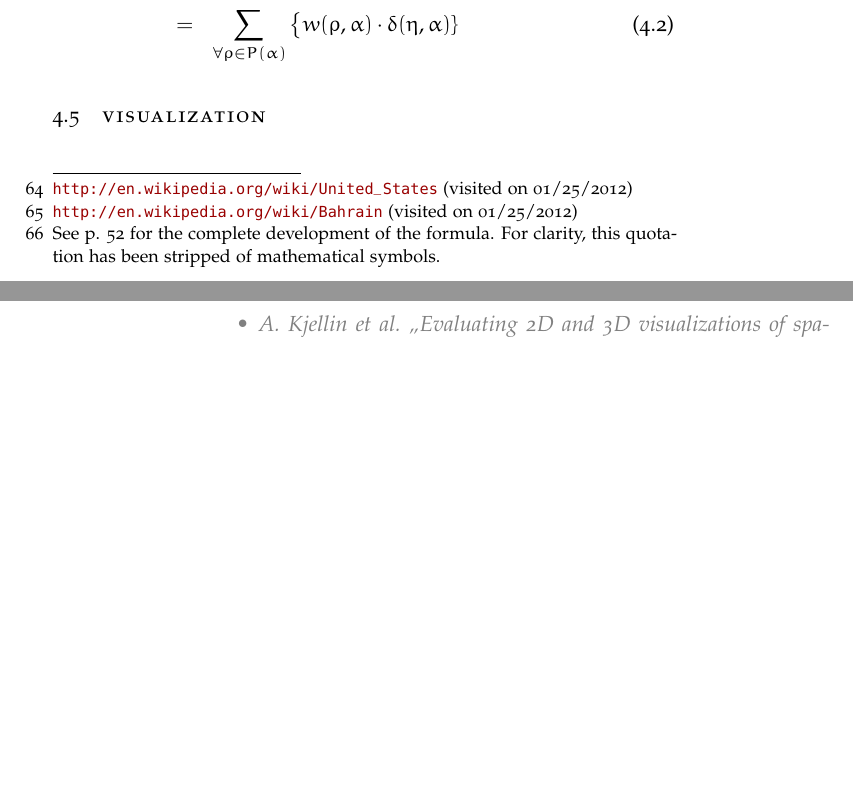
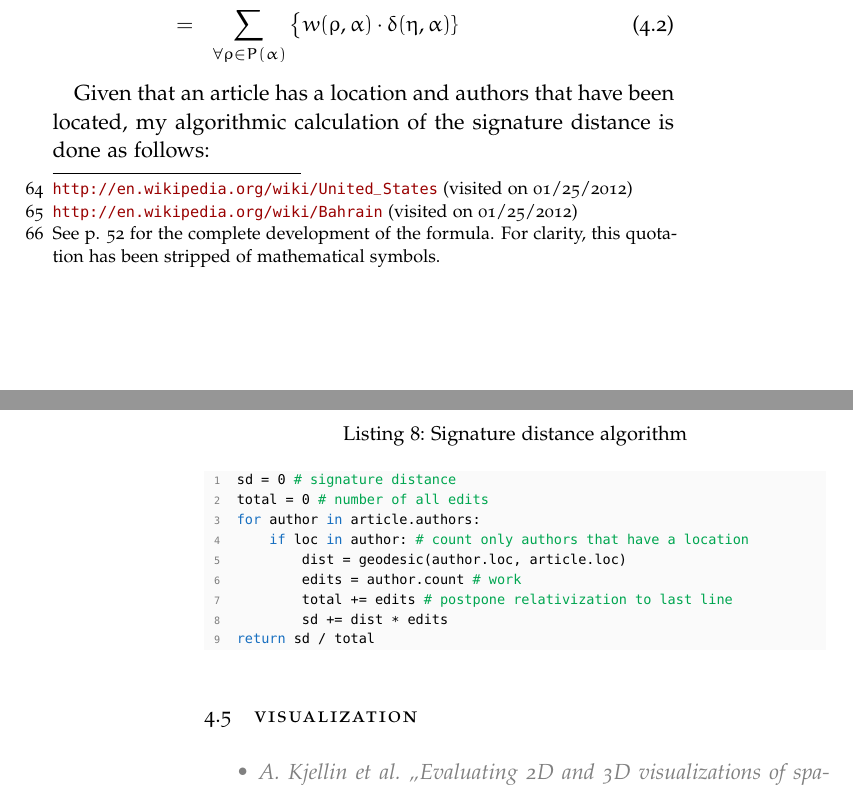
Before and after one commit to davkal/georeferencing-wikipedia-thesis, a LaTeX thesis (thesis/thesis.tex, which reads thesis/Apparatus.tex): two parts of pages 39 and 40 of 51, joined at a grey line, cut so that both start at the same text, the shorter picture padded with empty space. The pictures show the PDF file thesis/thesis.pdf that the author committed with the source.

Commit message:
signature distance algorithm

```diff
--- a/thesis/Apparatus.tex
+++ b/thesis/Apparatus.tex
@@ -514,7 +514,22 @@ D(\alpha) & = & \sum_{\forall \rho \in P(\alpha)} \frac{|\eta(\rho,\alpha)| \cdo
  & = &  \sum_{\forall \rho \in P(\alpha)} \big\{w(\rho,\alpha) \cdot \delta(\eta,\alpha)\}
 \end{eqnarray}
 
+Given that an article has a location and authors that have been located, my algorithmic calculation of the signature distance is done as follows:
 
+\lstset{caption={Signature distance algorithm},label=signaturedistance,language=Python,numbers=left}
+\begin{lstlisting}
+	sd = 0 # signature distance
+	total = 0 # number of all edits
+	for author in article.authors:
+		if loc in author: # count only authors that have a location
+			dist = geodesic(author.loc, article.loc)
+			edits = author.count # work
+			total += edits # postpone relativization to last line
+			sd += dist * edits
+	return sd / total
+\end{lstlisting}
+
+\todo{memoized version for all revisions}
 
 \section{Visualization}\label{sec:visualization}
 
```
Also changed, not shown: thesis/thesis.pdf.
